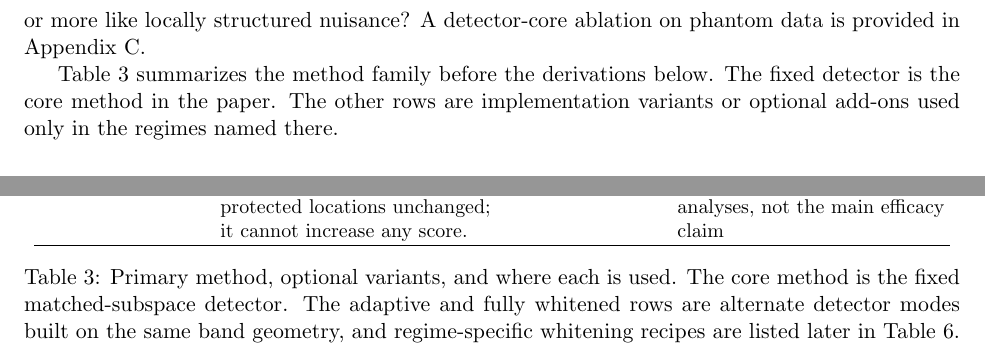
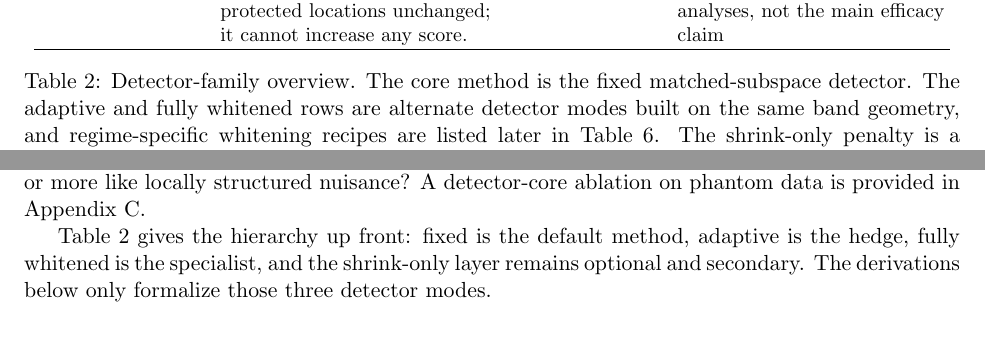
Before and after one commit to ArthurShune/fus-detectors, a LaTeX paper (stap_fus_methodology.tex): two parts of pages 8 and 9 of 109 before the commit and two parts of pages 5 and 8 of 109 after it, joined at a grey line, cut so that both start at the same text. Compiled offline with pdfLaTeX.

Commit message:
Move detector-family overview earlier in manuscript

```diff
--- a/stap_fus_methodology.tex
+++ b/stap_fus_methodology.tex
@@ -211,3 +222,10 @@ The evidence is stratified by data regime and summarized first in Table~\ref{tab
+Optional shrink-only penalty & Downweights scores on a candidate set while leaving protected locations unchanged; it cannot increase any score. & Secondary optional add-on & Calculi regularizer audit and supplementary hygiene analyses, not the main efficacy claim \\
+\hline
+\end{tabular}
+\caption{Detector-family overview. The core method is the fixed matched-subspace detector. The adaptive and fully whitened rows are alternate detector modes built on the same band geometry, and regime-specific whitening recipes are listed later in Table~\ref{tab:result_table_score_map}. The shrink-only penalty is a separate optional add-on analyzed mainly for bounded behavior.}
+\label{tab:method_family_summary}
+\end{table}
+
 \section{Background and Problem Formulation}
 \label{sec:background-problem}
 
@@ -294,4 +312,3 @@ The fixed head is a local band-limited flow detector applied after ordinary resi
 \label{fig:stap_pipeline}
 \end{figure}
 
-Table~\ref{tab:method_family_summary} summarizes the method family before the derivations below. The fixed detector is the core method in the paper. The other rows are implementation variants or optional add-ons used only in the regimes named there.
@@ -310,9 +315,4 @@ Fully whitened detector & Applies local covariance whitening before the same ban
-Optional shrink-only penalty & Downweights scores on a candidate set while leaving protected locations unchanged; it cannot increase any score. & Secondary optional add-on & Calculi regularizer audit and supplementary hygiene analyses, not the main efficacy claim \\
-\hline
-\end{tabular}
-\caption{Primary method, optional variants, and where each is used. The core method is the fixed matched-subspace detector. The adaptive and fully whitened rows are alternate detector modes built on the same band geometry, and regime-specific whitening recipes are listed later in Table~\ref{tab:result_table_score_map}. The shrink-only penalty is a separate optional add-on analyzed mainly for bounded behavior.}
-\label{tab:method_family_summary}
-\end{table}
+Table~\ref{tab:method_family_summary} gives the hierarchy up front: fixed is the default method, adaptive is the hedge, fully whitened is the specialist, and the shrink-only layer remains optional and secondary. The derivations below only formalize those three detector modes.
 
 \paragraph{Three detector variants.}
 On tile $i$, let $x_{i,k}$ denote the unwhitened slow-time snapshots and $y_{i,k}=R_i^{-1/2}x_{i,k}$ the whitened snapshots when whitening is active. The fixed detector is
```
Also changed, not shown: stap_fus_paper.pdf, stap_fus_methodology.tex (23 more changed lines).
